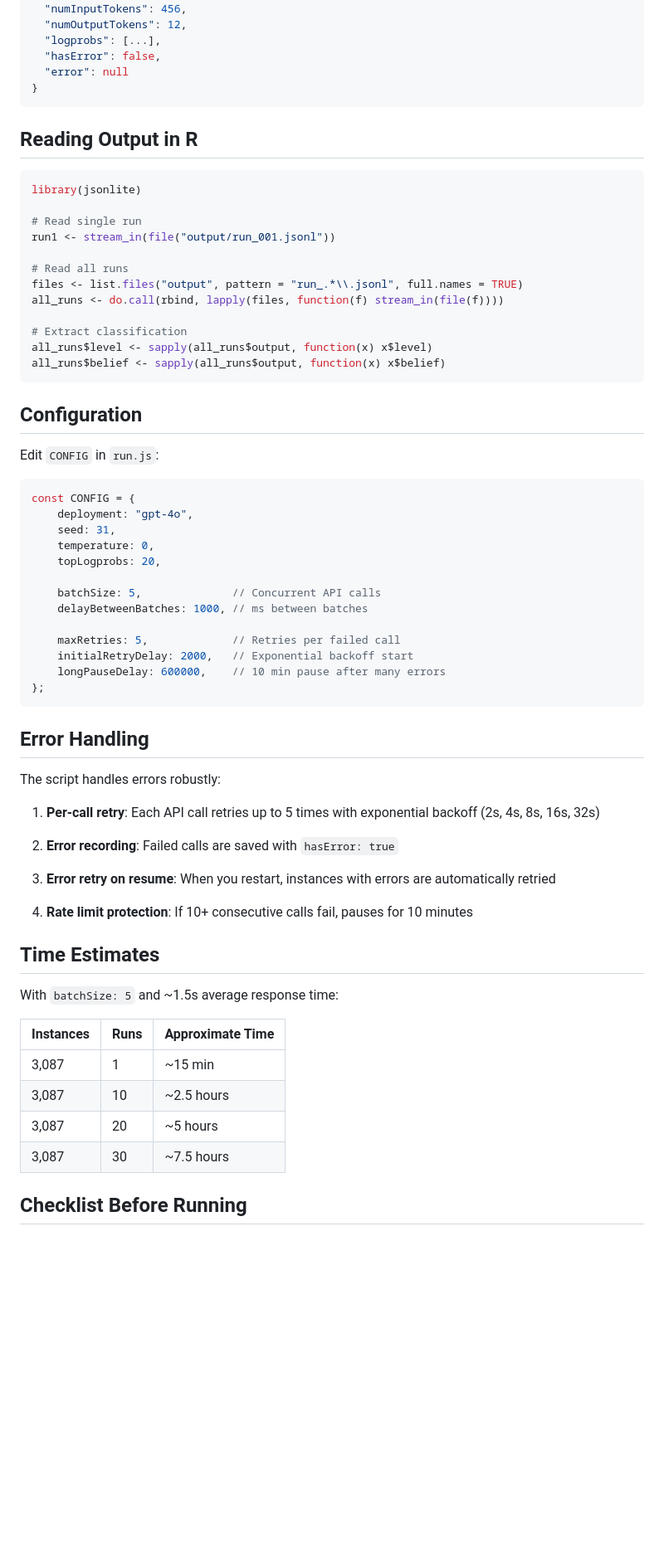
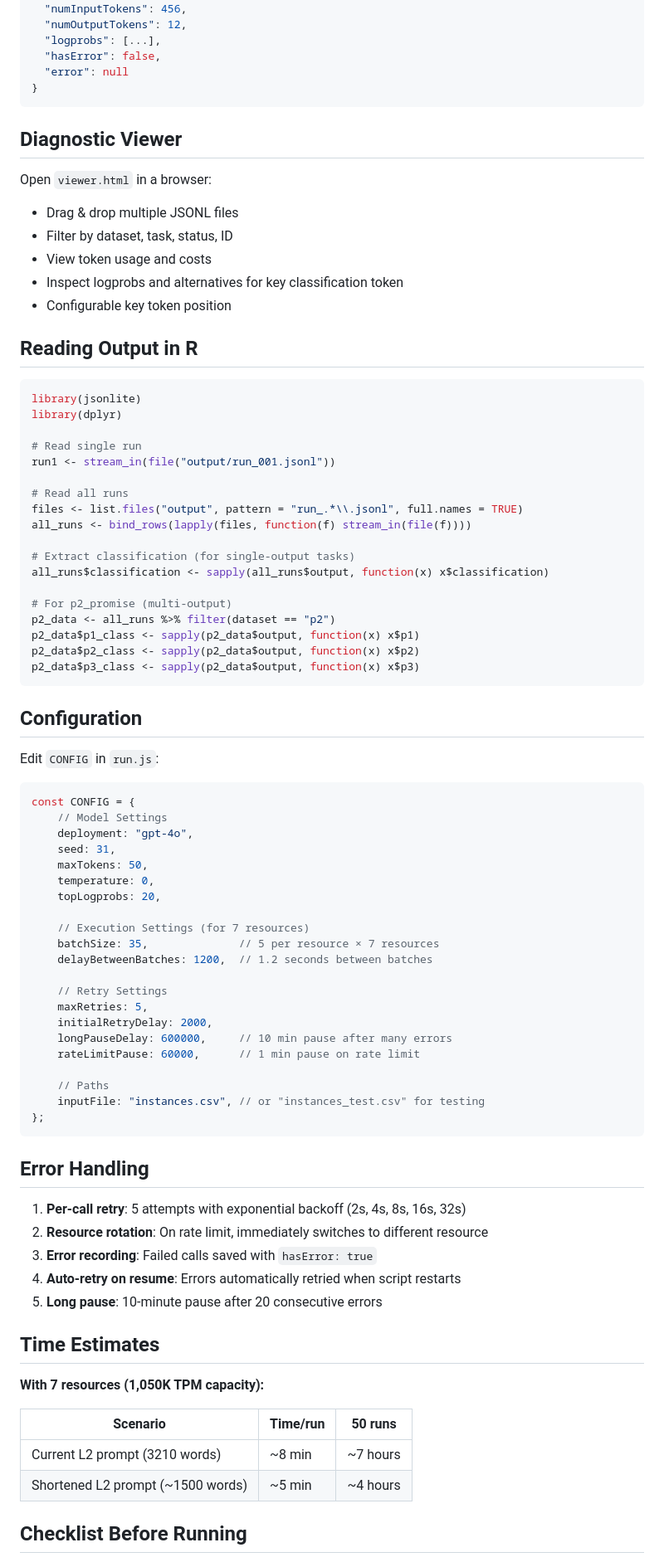
Before and after one commit to can-celebi/Reproduciblity, a Markdown page: README.md, the part around the change printed below. Shown: that part at 83% size. Rendered like a GitHub page; blank space fills up the shorter version.

````diff
--- a/README.md
+++ b/README.md
@@ -99,21 +146,36 @@ Each line is a JSON object:
 }
 ```
 
+## Diagnostic Viewer
+
+Open `viewer.html` in a browser:
+- Drag & drop multiple JSONL files
+- Filter by dataset, task, status, ID
+- View token usage and costs
+- Inspect logprobs and alternatives for key classification token
+- Configurable key token position
+
 ## Reading Output in R
 
 ```r
 library(jsonlite)
+library(dplyr)
 
 # Read single run
 run1 <- stream_in(file("output/run_001.jsonl"))
 
 # Read all runs
 files <- list.files("output", pattern = "run_.*\\.jsonl", full.names = TRUE)
-all_runs <- do.call(rbind, lapply(files, function(f) stream_in(file(f))))
+all_runs <- bind_rows(lapply(files, function(f) stream_in(file(f))))
 
-# Extract classification
-all_runs$level <- sapply(all_runs$output, function(x) x$level)
-all_runs$belief <- sapply(all_runs$output, function(x) x$belief)
+# Extract classification (for single-output tasks)
+all_runs$classification <- sapply(all_runs$output, function(x) x$classification)
+
+# For p2_promise (multi-output)
+p2_data <- all_runs %>% filter(dataset == "p2")
+p2_data$p1_class <- sapply(p2_data$output, function(x) x$p1)
+p2_data$p2_class <- sapply(p2_data$output, function(x) x$p2)
+p2_data$p3_class <- sapply(p2_data$output, function(x) x$p3)
 ```
 
 ## Configuration
@@ -122,42 +184,44 @@ Edit `CONFIG` in `run.js`:
 
 ```javascript
 const CONFIG = {
+    // Model Settings
     deployment: "gpt-4o",
     seed: 31,
+    maxTokens: 50,
     temperature: 0,
     topLogprobs: 20,
 
-    batchSize: 5,              // Concurrent API calls
-    delayBetweenBatches: 1000, // ms between batches
+    // Execution Settings (for 7 resources)
+    batchSize: 35,              // 5 per resource × 7 resources
+    delayBetweenBatches: 1200,  // 1.2 seconds between batches
 
-    maxRetries: 5,             // Retries per failed call
-    initialRetryDelay: 2000,   // Exponential backoff start
-    longPauseDelay: 600000,    // 10 min pause after many errors
+    // Retry Settings
+    maxRetries: 5,
+    initialRetryDelay: 2000,
+    longPauseDelay: 600000,     // 10 min pause after many errors
+    rateLimitPause: 60000,      // 1 min pause on rate limit
+
+    // Paths
+    inputFile: "instances.csv", // or "instances_test.csv" for testing
 };
 ```
 
 ## Error Handling
 
-The script handles errors robustly:
-
-1. **Per-call retry**: Each API call retries up to 5 times with exponential backoff (2s, 4s, 8s, 16s, 32s)
-
-2. **Error recording**: Failed calls are saved with `hasError: true`
-
-3. **Error retry on resume**: When you restart, instances with errors are automatically retried
-
-4. **Rate limit protection**: If 10+ consecutive calls fail, pauses for 10 minutes
+1. **Per-call retry**: 5 attempts with exponential backoff (2s, 4s, 8s, 16s, 32s)
+2. **Resource rotation**: On rate limit, immediately switches to different resource
+3. **Error recording**: Failed calls saved with `hasError: true`
+4. **Auto-retry on resume**: Errors automatically retried when script restarts
+5. **Long pause**: 10-minute pause after 20 consecutive errors
 
 ## Time Estimates
 
-With `batchSize: 5` and ~1.5s average response time:
+**With 7 resources (1,050K TPM capacity):**
 
-| Instances | Runs | Approximate Time |
-|-----------|------|------------------|
-| 3,087 | 1 | ~15 min |
-| 3,087 | 10 | ~2.5 hours |
-| 3,087 | 20 | ~5 hours |
-| 3,087 | 30 | ~7.5 hours |
+| Scenario | Time/run | 50 runs |
+|----------|----------|---------|
+| Current L2 prompt (3210 words) | ~8 min | ~7 hours |
+| Shortened L2 prompt (~1500 words) | ~5 min | ~4 hours |
 
 ## Checklist Before Running
 
````
Also changed, not shown: other parts of README.md (+89 -33 lines).
